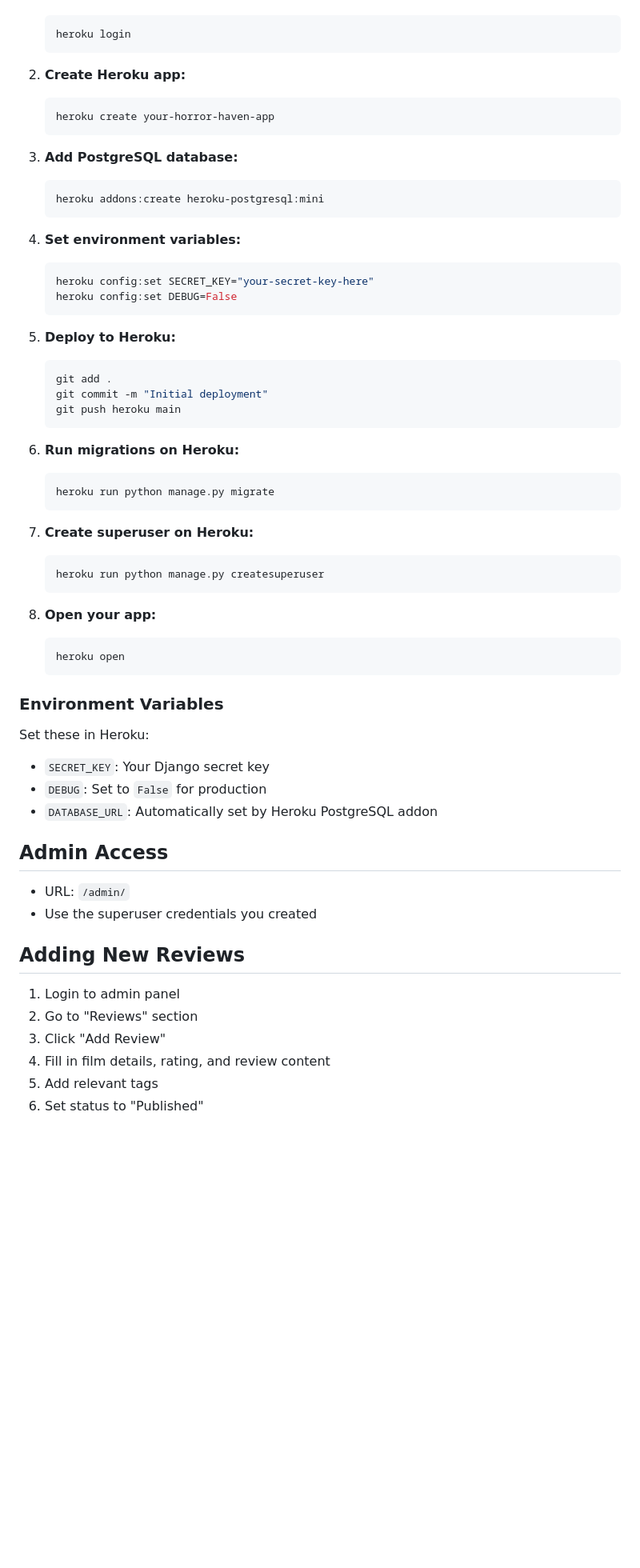
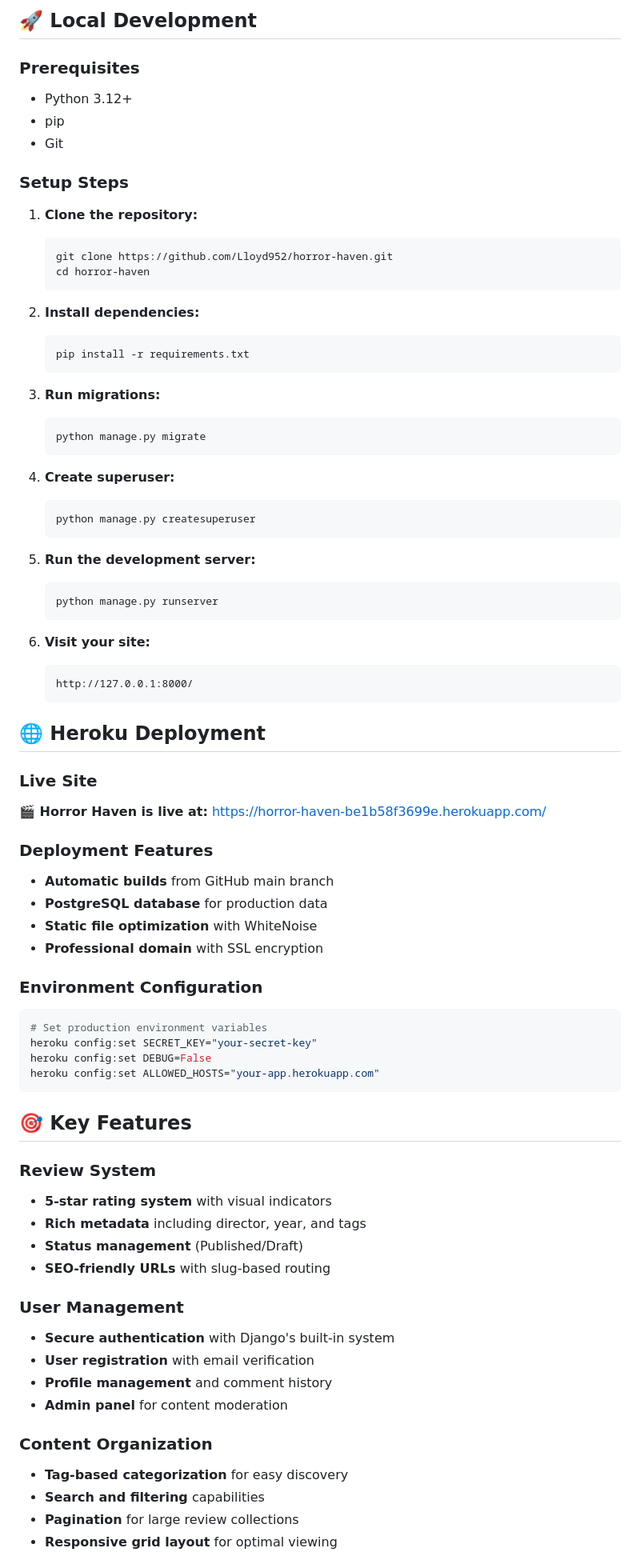
Before and after one commit to Lloyd952/horror-haven, a Markdown page: README.md, the part around one of its changes. Shown at 80% size. Rendered like a GitHub page; blank space fills up the shorter version.

Commit message:
Update README with comprehensive project documentation, ERD diagrams, and latest features

````diff
--- a/README.md
+++ b/README.md
@@ -40,63 +120,78 @@ A Django-based horror film review website with a dark red theme and 5-star ratin
+## 🚀 Local Development
+
+### **Prerequisites**
+- Python 3.12+
+- pip
+- Git
+
+### **Setup Steps**
+1. **Clone the repository:**
    ```bash
-   heroku login
+   git clone https://github.com/Lloyd952/horror-haven.git
+   cd horror-haven
    ```
 
-2. **Create Heroku app:**
+2. **Install dependencies:**
    ```bash
-   heroku create your-horror-haven-app
+   pip install -r requirements.txt
    ```
 
-3. **Add PostgreSQL database:**
+3. **Run migrations:**
    ```bash
-   heroku addons:create heroku-postgresql:mini
+   python manage.py migrate
    ```
 
-4. **Set environment variables:**
+4. **Create superuser:**
    ```bash
-   heroku config:set SECRET_KEY="your-secret-key-here"
-   heroku config:set DEBUG=False
+   python manage.py createsuperuser
    ```
 
-5. **Deploy to Heroku:**
+5. **Run the development server:**
    ```bash
-   git add .
-   git commit -m "Initial deployment"
-   git push heroku main
+   python manage.py runserver
    ```
 
-6. **Run migrations on Heroku:**
-   ```bash
-   heroku run python manage.py migrate
+6. **Visit your site:**
+   ```
+   http://127.0.0.1:8000/
    ```
 
-7. **Create superuser on Heroku:**
-   ```bash
-   heroku run python manage.py createsuperuser
-   ```
+## 🌐 Heroku Deployment
 
-8. **Open your app:**
-   ```bash
-   heroku open
-   ```
+### **Live Site**
+**🎬 Horror Haven is live at:** https://horror-haven-be1b58f3699e.herokuapp.com/
 
-### Environment Variables
+### **Deployment Features**
+- **Automatic builds** from GitHub main branch
+- **PostgreSQL database** for production data
+- **Static file optimization** with WhiteNoise
+- **Professional domain** with SSL encryption
 
-Set these in Heroku:
-- `SECRET_KEY`: Your Django secret key
-- `DEBUG`: Set to `False` for production
-- `DATABASE_URL`: Automatically set by Heroku PostgreSQL addon
+### **Environment Configuration**
+```bash
+# Set production environment variables
+heroku config:set SECRET_KEY="your-secret-key"
+heroku config:set DEBUG=False
+heroku config:set ALLOWED_HOSTS="your-app.herokuapp.com"
+```
 
-## Admin Access
+## 🎯 Key Features
 
-- URL: `/admin/`
-- Use the superuser credentials you created
+### **Review System**
+- **5-star rating system** with visual indicators
+- **Rich metadata** including director, year, and tags
+- **Status management** (Published/Draft)
+- **SEO-friendly URLs** with slug-based routing
 
-## Adding New Reviews
+### **User Management**
+- **Secure authentication** with Django's built-in system
+- **User registration** with email verification
+- **Profile management** and comment history
+- **Admin panel** for content moderation
 
-1. Login to admin panel
-2. Go to "Reviews" section
-3. Click "Add Review"
-4. Fill in film details, rating, and review content
-5. Add relevant tags
-6. Set status to "Published"
+### **Content Organization**
+- **Tag-based categorization** for easy discovery
+- **Search and filtering** capabilities
+- **Pagination** for large review collections
+- **Responsive grid layout** for optimal viewing
 
````
Also changed, not shown: other parts of README.md (+210 -50 lines).
